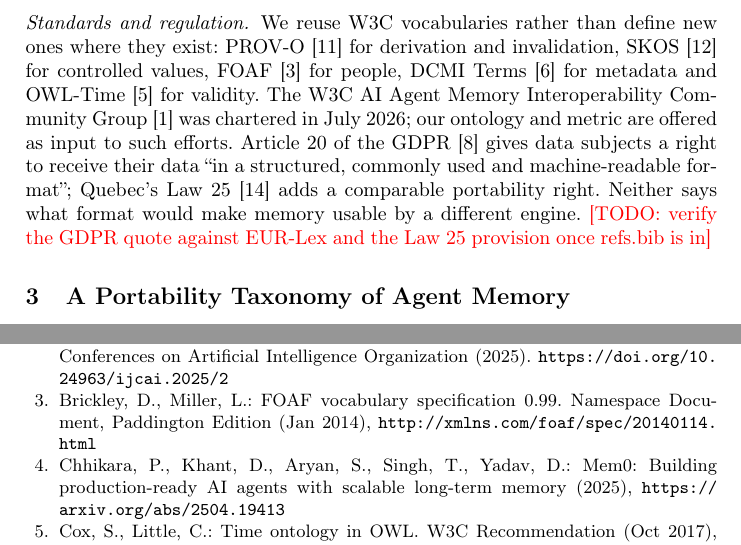
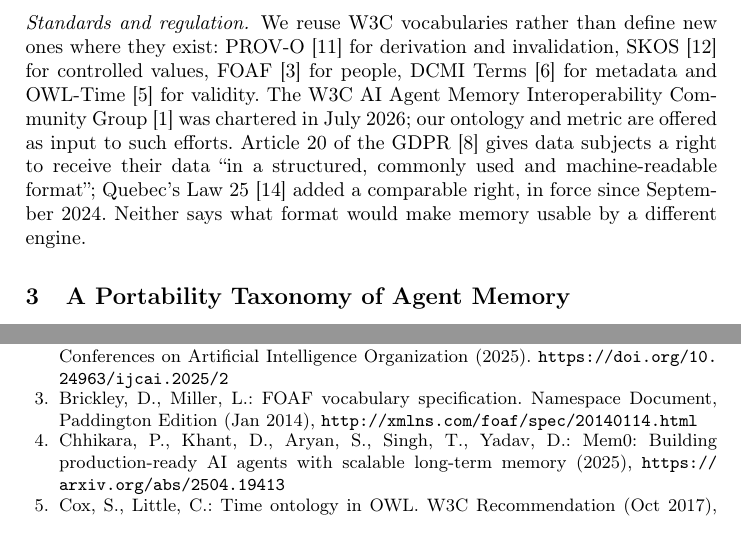
Before and after one commit to bdot-real/memory-portability, a LaTeX paper (paper/main.tex, which reads paper/macros.tex, paper/refs.bib, paper/sections/02-related.tex): two parts of pages 3 and 13 of 14, joined at a grey line, cut so that both start at the same text. Compiled offline with pdfLaTeX.

Commit message:
Verified bibliography; ESWC 2027 In-Use CFP: single anonymous, Dec 10/17 deadlines; paper not anonymised
Co-Authored-By: Claude Opus 5.5 <noreply@anthropic.com>
Claude-Session: https://claude.ai/code/session_01PsVqSJcsFHUqZg1xCP3rr4

```diff
--- a/paper/macros.tex
+++ b/paper/macros.tex
@@ -1,6 +1,6 @@
 % Anonymisation toggle: \anontrue for double-blind submission, \anonfalse for camera-ready.
 \newif\ifanon
-\anontrue
+\anonfalse  % ESWC 2027 In-Use review is single anonymous: submissions are not anonymised
 % \anonymised{identifying}{replacement}
 \newcommand{\anonymised}[2]{\ifanon#2\else#1\fi}
 \newcommand{\registry}{\anonymised{\url{https://onto.melx.buzz}}{[registry URL withheld for review]}\xspace}
--- a/paper/refs.bib
+++ b/paper/refs.bib
@@ -172,7 +172,7 @@
 % Source: http://xmlns.com/foaf/spec/ (Namespace Document 14 January 2014)
 @misc{foaf,
   author       = {Dan Brickley and Libby Miller},
-  title        = {{FOAF} Vocabulary Specification 0.99},
+  title        = {{FOAF} Vocabulary Specification},
   howpublished = {Namespace Document, Paddington Edition},
   year         = {2014},
   month        = jan,
--- a/paper/sections/02-related.tex
+++ b/paper/sections/02-related.tex
@@ -46,6 +46,5 @@ DCMI Terms~\cite{dcterms} for metadata and OWL-Time~\cite{owltime} for validity.
 Memory Interoperability Community Group~\cite{w3cmemcg2026} was chartered in July 2026; our
 ontology and metric are offered as input to such efforts. Article~20 of the GDPR~\cite{gdpr}
 gives data subjects a right to receive their data ``in a structured, commonly used and
-machine-readable format''; Quebec's Law~25~\cite{quebec25} adds a comparable portability right.
+machine-readable format''; Quebec's Law~25~\cite{quebec25} added a comparable right, in force since September 2024.
 Neither says what format would make memory usable by a different engine.
-\todo{verify the GDPR quote against EUR-Lex and the Law 25 provision once refs.bib is in}
```
Also changed, not shown: paper/refs.bib (2 more changed lines).
